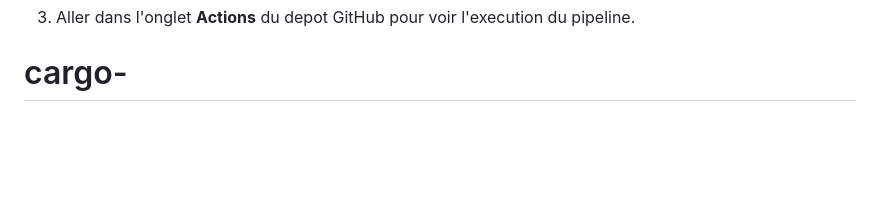
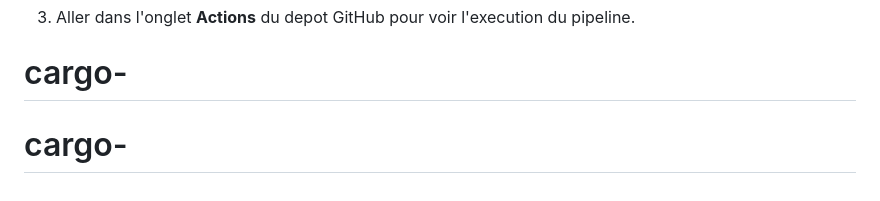
Before and after one commit to fatbinsy-design/cargo-, a Markdown page: README.md, the part around the change. GitHub-like rendering; blank space fills up the shorter version.

```diff
--- a/README.md
+++ b/README.md
@@ -167,3 +167,4 @@ git push -u origin main
 
 3. Aller dans l'onglet **Actions** du depot GitHub pour voir l'execution du pipeline.
 # cargo-
+# cargo-
```
